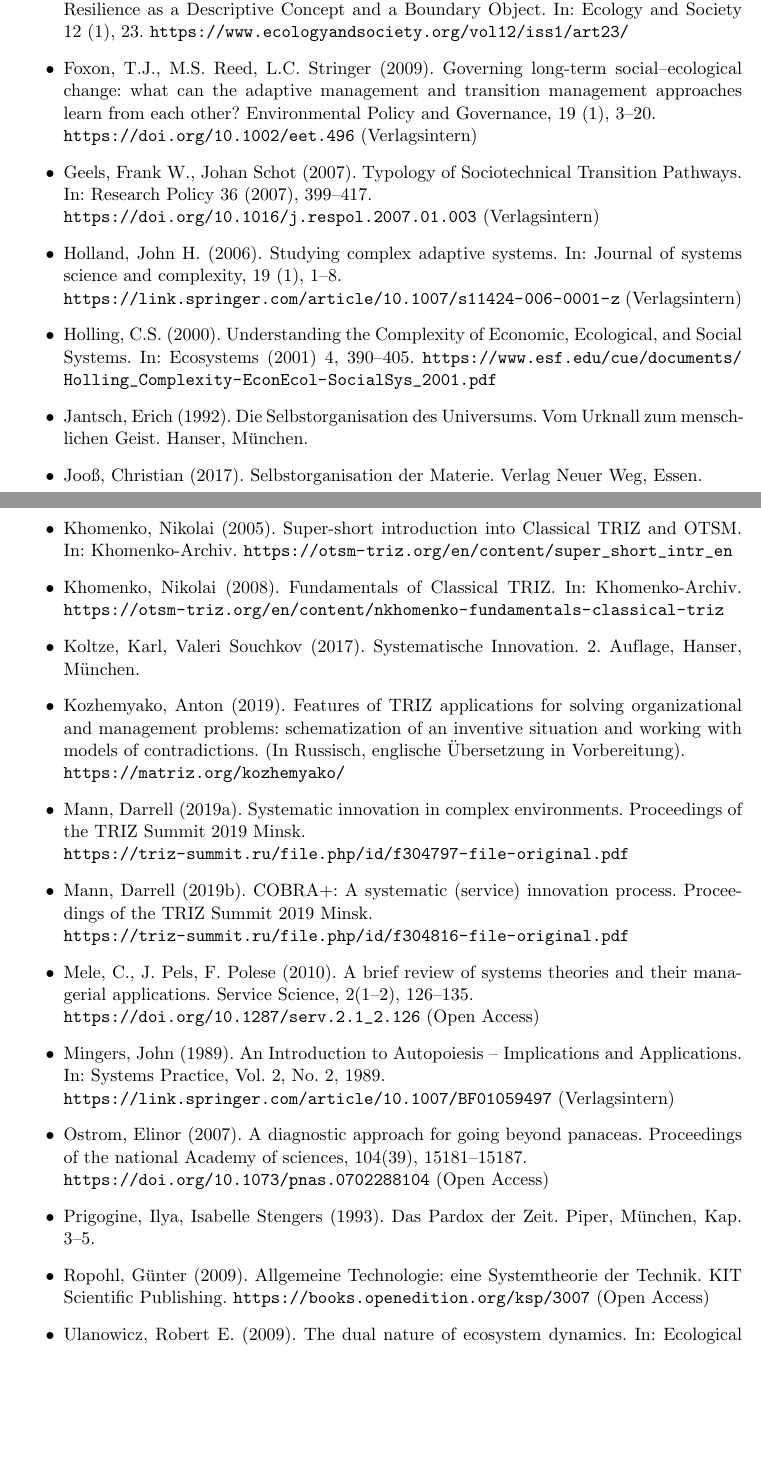
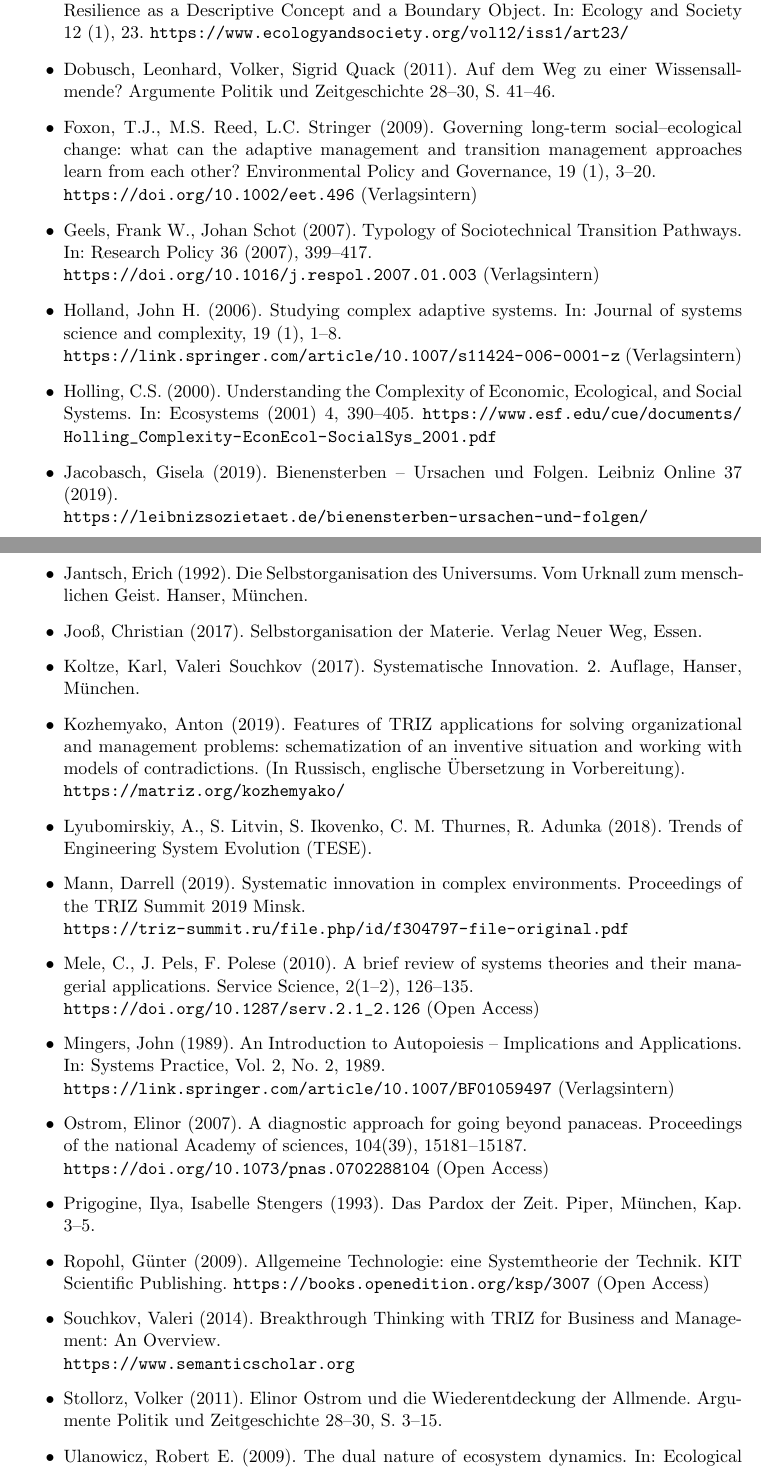
Before and after one commit to wumm-project/Leipzig-Seminar, a LaTeX document (Wintersemester-2019/Handreichung-W19.tex): two parts of pages 4 and 5 of 5, joined at a grey line, cut so that both start at the same text, the shorter picture padded with empty space. Compiled offline with pdfLaTeX.

Commit message:
Aktualisierung

```diff
--- a/Wintersemester-2019/Handreichung-W19.tex
+++ b/Wintersemester-2019/Handreichung-W19.tex
@@ -10,7 +10,7 @@
 \author{Hans-Gert Gr\"abe, Ken Pierre Kleemann, Lydie Laforet, Sabine
   Lautenschläger}
 
-\date{13. Oktober 2019}
+\date{19. Dezember 2019}
 
 \begin{document}
 \maketitle
@@ -184,6 +184,8 @@ Mehr zum Seminarablauf ist im Uni-Moodle (Kurs W19.SWS.Wahl) zu finden:
   Resilience: Resilience as a Descriptive Concept and a Boundary Object. In:
   Ecology and Society 12 (1), 23.
   \url{https://www.ecologyandsociety.org/vol12/iss1/art23/}
+\item Dobusch, Leonhard, Volker, Sigrid Quack (2011). Auf dem Weg zu einer
+  Wissensallmende? Argumente Politik und Zeitgeschichte 28--30, S. 41--46.
 \item Foxon, T.J., M.S. Reed, L.C. Stringer (2009). Governing long‐term
   social–ecological change: what can the adaptive management and transition
   management approaches learn from each other? Environmental Policy and
@@ -193,34 +195,30 @@ Mehr zum Seminarablauf ist im Uni-Moodle (Kurs W19.SWS.Wahl) zu finden:
   Transition Pathways. In: Research Policy 36 (2007), 399–417.\\
   \url{https://doi.org/10.1016/j.respol.2007.01.003} (Verlagsintern)
 \item Holland, John H. (2006). Studying complex adaptive systems. In: Journal
-  of systems science and complexity, 19 (1), 1–8.\\
-  \url{https://link.springer.com/article/10.1007/s11424-006-0001-z}
+  of systems science and complexity, 19 (1),
+  1–8.\\ \url{https://link.springer.com/article/10.1007/s11424-006-0001-z}
   (Verlagsintern)
 \item Holling, C.S. (2000). Understanding the Complexity of Economic,
   Ecological, and Social Systems. In: Ecosystems (2001) 4, 390–405.
   \url{https://www.esf.edu/cue/documents/Holling_Complexity-EconEcol-SocialSys_2001.pdf}
+\item Jacobasch, Gisela (2019). Bienensterben -- Ursachen und Folgen.  Leibniz
+  Online 37 (2019).\\
+  \url{https://leibnizsozietaet.de/bienensterben-ursachen-und-folgen/}
 \item Jantsch, Erich (1992). Die Selbstorganisation des Universums. Vom
   Urknall zum menschlichen Geist.  Hanser, München.
 \item Jooß, Christian (2017). Selbstorganisation der Materie.  Verlag Neuer
   Weg, Essen.
-\item Khomenko, Nikolai (2005). Super-short introduction into Classical TRIZ
-  and OTSM. In: Khomenko-Archiv.
-  \url{https://otsm-triz.org/en/content/super_short_intr_en}
-\item Khomenko, Nikolai (2008). Fundamentals of Classical TRIZ. In:
-  Khomenko-Archiv.
-  \url{https://otsm-triz.org/en/content/nkhomenko-fundamentals-classical-triz}
 \item Koltze, Karl, Valeri Souchkov (2017). Systematische Innovation.
   2. Auf"|lage, Hanser, München.
 \item Kozhemyako, Anton (2019). Features of TRIZ applications for solving
   organizational and management problems: schematization of an inventive
   situation and working with models of contradictions. (In Russisch, englische
   Übersetzung in Vorbereitung).\\ \url{https://matriz.org/kozhemyako/}
-\item Mann, Darrell (2019a).  Systematic innovation in complex
+\item Lyubomirskiy, A., S. Litvin, S. Ikovenko, C. M. Thurnes, R. Adunka
+  (2018).  Trends of Engineering System Evolution (TESE).
+\item Mann, Darrell (2019).  Systematic innovation in complex
   environments. Proceedings of the TRIZ Summit 2019 Minsk.\\
   \url{https://triz-summit.ru/file.php/id/f304797-file-original.pdf}
-\item Mann, Darrell (2019b).  COBRA+: A systematic (service) innovation
-  process.  Proceedings of the TRIZ Summit 2019 Minsk.\\
-  \url{https://triz-summit.ru/file.php/id/f304816-file-original.pdf}
 \item Mele, C., J. Pels, F. Polese (2010). A brief review of systems theories
   and their managerial applications. Service Science, 2(1--2), 126--135.\\
   \url{https://doi.org/10.1287/serv.2.1_2.126} (Open Access)
@@ -235,6 +233,10 @@ Mehr zum Seminarablauf ist im Uni-Moodle (Kurs W19.SWS.Wahl) zu finden:
 \item Ropohl, Günter (2009). Allgemeine Technologie: eine Systemtheorie der
   Technik.  KIT Scientific Publishing.
   \url{https://books.openedition.org/ksp/3007} (Open Access)
+\item Souchkov, Valeri (2014). Breakthrough Thinking with TRIZ for Business
+  and Management: An Overview.\\ \url{https://www.semanticscholar.org}
+\item Stollorz, Volker (2011). Elinor Ostrom und die Wiederentdeckung der
+  Allmende. Argumente Politik und Zeitgeschichte 28--30, S. 3--15.
 \item Ulanowicz, Robert E. (2009). The dual nature of ecosystem dynamics.
   In: Ecological Modelling 220 (2009), 1886–1892.\\
   \url{https://people.clas.ufl.edu/ulan/files/Dual.pdf} (Green Paper des
```
Also changed, not shown: Wintersemester-2019/2019-12-10/README.md, Wintersemester-2019/Handreichung-W19.pdf.
